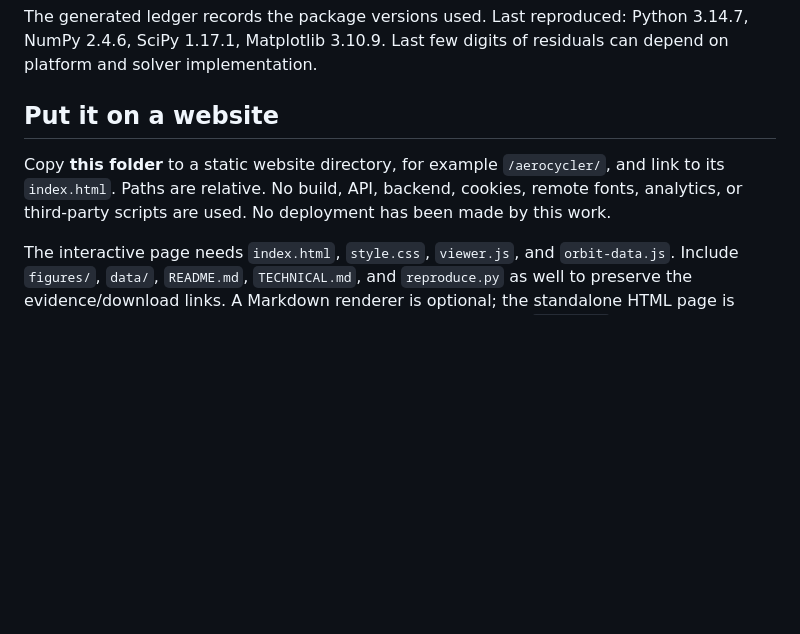
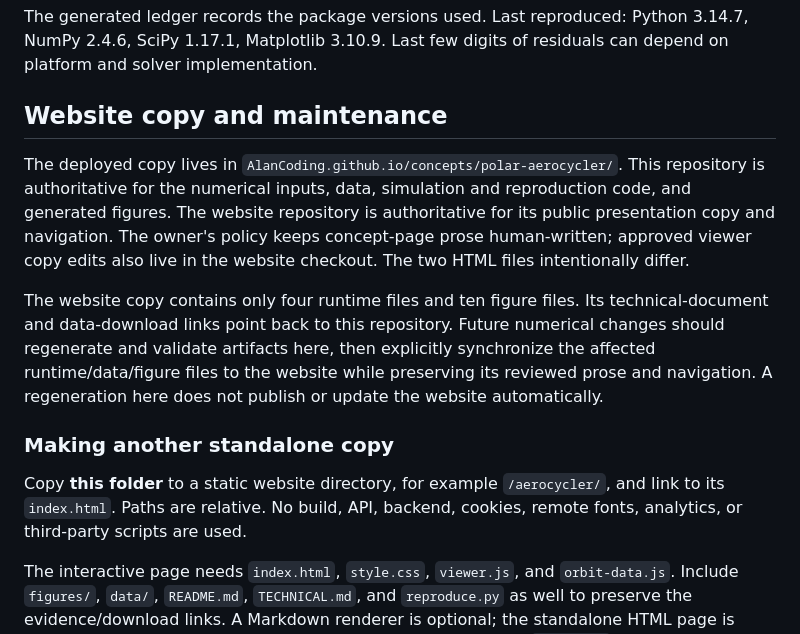
Before and after one commit to AlanCoding/orbital-shape-sim, a Markdown page: docs/aerocycler_27day/README.md, the part around one of its changes. GitHub-like rendering; blank space fills up the shorter version.

```diff
--- a/docs/aerocycler_27day/README.md
+++ b/docs/aerocycler_27day/README.md
@@ -77,12 +132,28 @@ The generated ledger records the package versions used. Last reproduced:
 Python 3.14.7, NumPy 2.4.6, SciPy 1.17.1, Matplotlib 3.10.9. Last few digits
 of residuals can depend on platform and solver implementation.
 
-## Put it on a website
+## Website copy and maintenance
+
+The deployed copy lives in `AlanCoding.github.io/concepts/polar-aerocycler/`.
+This repository is authoritative for the numerical inputs, data, simulation
+and reproduction code, and generated figures. The website repository is
+authoritative for its public presentation copy and navigation. The owner's
+policy keeps concept-page prose human-written; approved viewer copy edits
+also live in the website checkout. The two HTML files intentionally differ.
+
+The website copy contains only four runtime files and ten figure files.
+Its technical-document and data-download links point back to this repository.
+Future numerical changes should regenerate and validate artifacts here,
+then explicitly synchronize the affected runtime/data/figure files to the
+website while preserving its reviewed prose and navigation. A regeneration
+here does not publish or update the website automatically.
+
+### Making another standalone copy
 
 Copy **this folder** to a static website directory, for example
 `/aerocycler/`, and link to its `index.html`. Paths are relative. No build,
 API, backend, cookies, remote fonts, analytics, or third-party scripts are
-used. No deployment has been made by this work.
+used.
 
 The interactive page needs `index.html`, `style.css`, `viewer.js`, and
 `orbit-data.js`. Include `figures/`, `data/`, `README.md`, `TECHNICAL.md`, and
```
Also changed, not shown: other parts of docs/aerocycler_27day/README.md (+55 -0 lines), docs/aerocycler_polar_results.md (+44 -12 lines).
